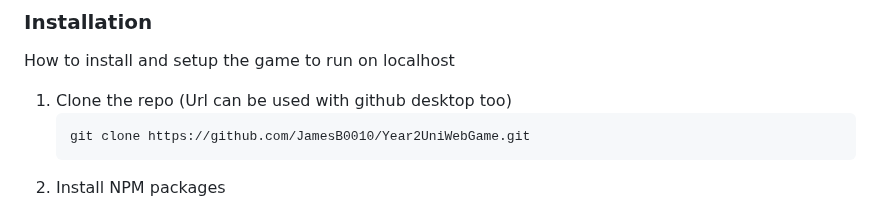
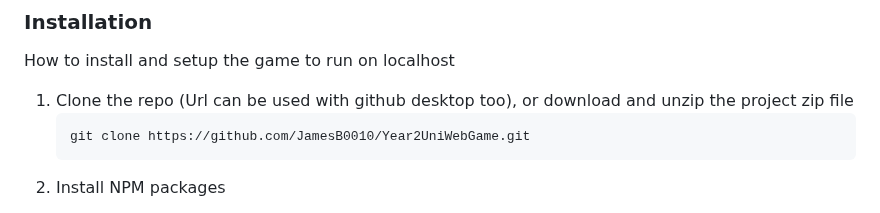
Before and after one commit to JamesB0010/KnightlyKnockout, a Markdown page: README.md, the part around the change. Drawn GitHub-style.

````diff
--- a/README.md
+++ b/README.md
@@ -111,7 +111,7 @@ Node version v18.15.0 was used to develop the app, this version or any later ver
 How to install and setup the game to run on localhost
 
 
-1. Clone the repo (Url can be used with github desktop too)
+1. Clone the repo (Url can be used with github desktop too), or download and unzip the project zip file
    ```sh
    git clone https://github.com/JamesB0010/Year2UniWebGame.git
    ```
````
